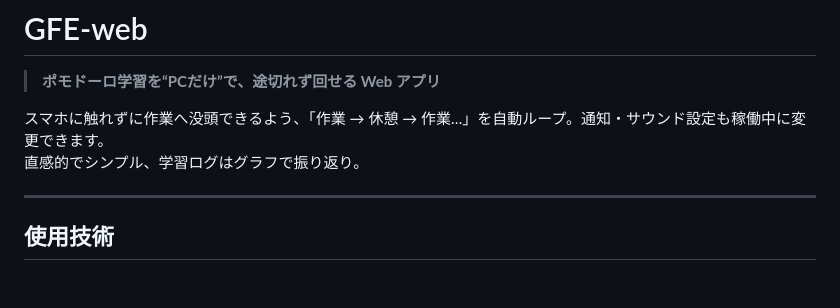
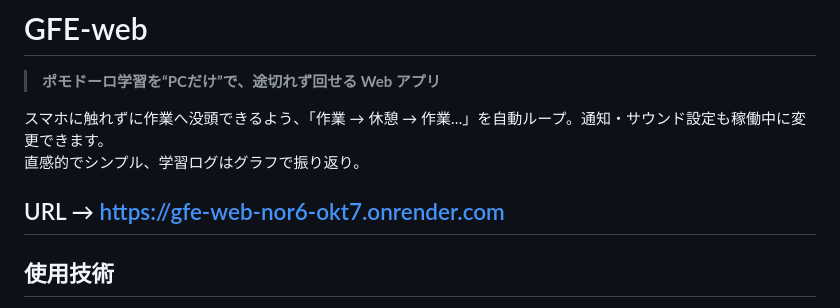
Before and after one commit to tanagorou/GFE-web, a Markdown page: README.md, the part around the change. GitHub-like rendering; blank space fills up the shorter version.

Commit message:
Add project URL to README
Added project URL to the README for easy access.

```diff
--- a/README.md
+++ b/README.md
@@ -5,6 +5,7 @@
 スマホに触れずに作業へ没頭できるよう、「作業 → 休憩 → 作業…」を自動ループ。通知・サウンド設定も稼働中に変更できます。
 直感的でシンプル、学習ログはグラフで振り返り。
 
+URL → https://gfe-web-nor6-okt7.onrender.com
 ---
 
 ## 使用技術
```
